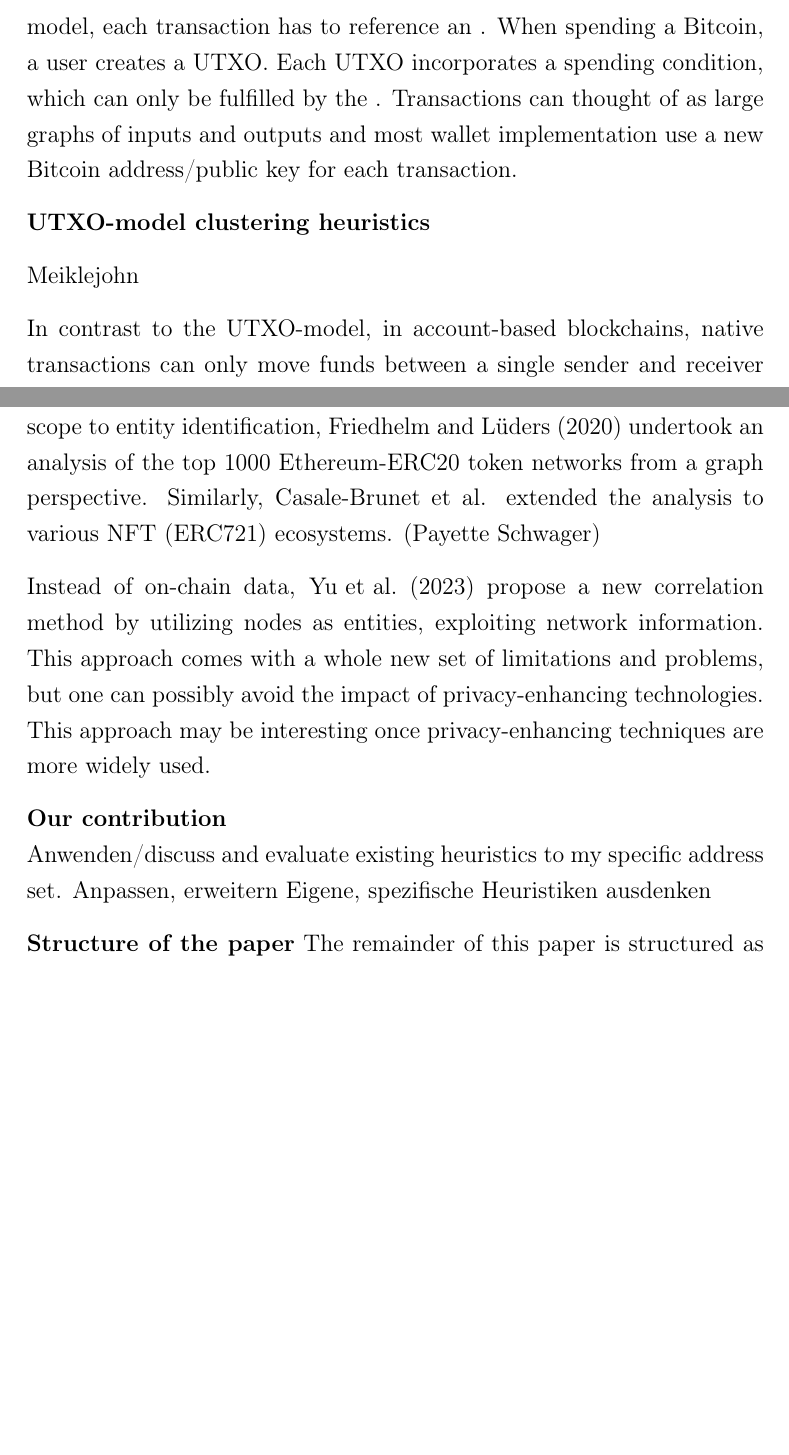
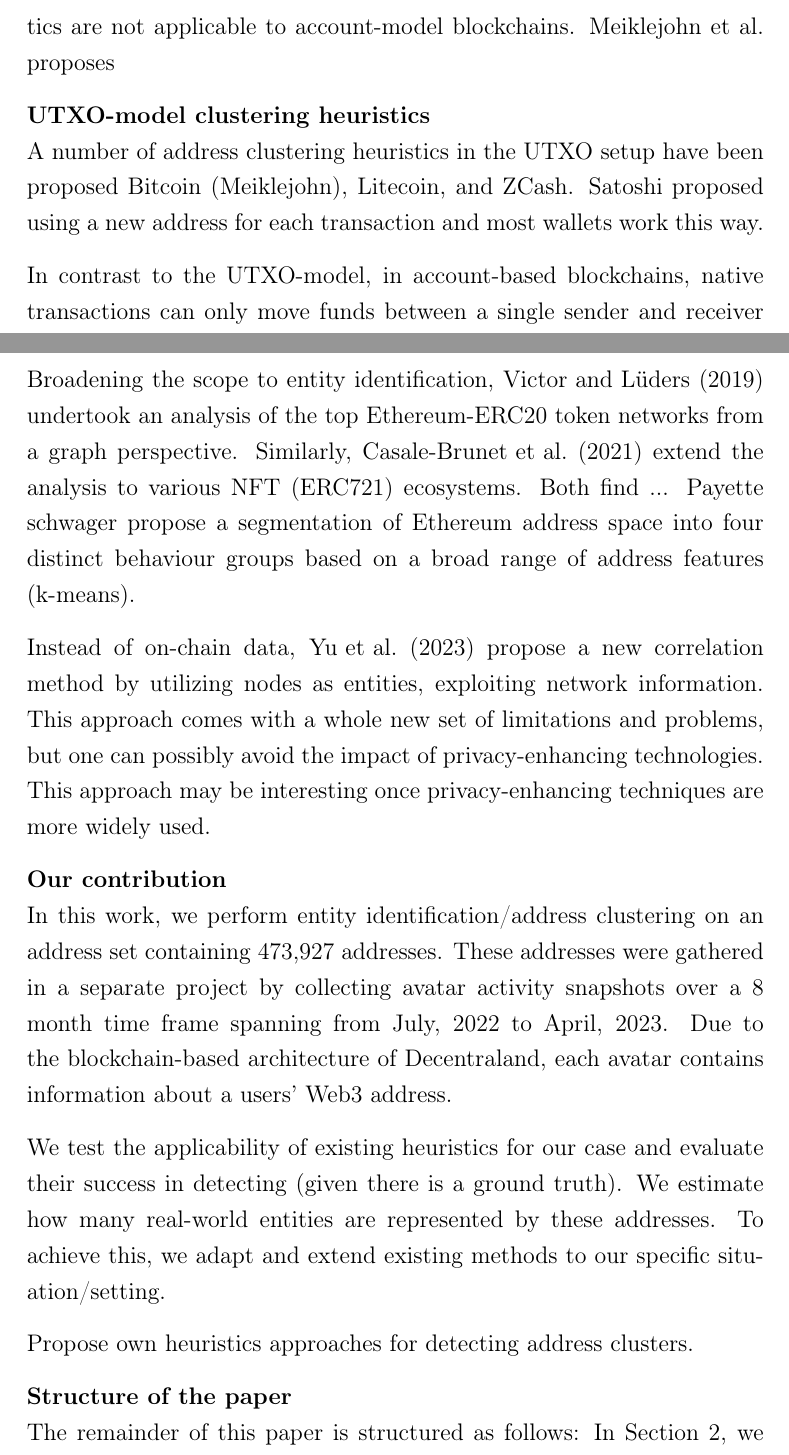
Before and after one commit to dariothuerkauf/address-clustering, a LaTeX document (paper.tex): two parts of pages 5 and 6 of 11 before the commit and two parts of pages 5 and 6 of 12 after it, joined at a grey line, cut at the place of the change, the shorter picture padded with empty space. Compiled offline with LaTeX, dvips and Ghostscript.

Commit message:
Update intro

```diff
--- a/paper.tex
+++ b/paper.tex
@@ -139,12 +140,7 @@ On the other hand, the lack of privacy is also detrimental to most use cases, es
+Previous work in this field can be broadly distinguished between heuristics developed for the unspent transaction output (UTXO) model (e.g Bitcoin, ZCash) and the account-based model (e.g. Ethereum, Polygon). While both share the concept of addresses, the concept of accounts is not present in UTXO-based blockchains and the way in which transactions are processed is fundamentally different. Therefore, clustering heuristics are not applicable to account-model blockchains. Meiklejohn et al. proposes
 
-Previous work in this field can be broadly distinguished between heuristics developed for the unspent transaction output (UTXO) model (e.g Bitcoin, ZCash) and the account-based model (e.g. Ethereum, Polygon). While these models share the concept of addresses, the concept of accounts is not present in UTXO-based blockchains and the way in which transactions are processed is fundamentally different.
-In the UTXO model, each transaction has to reference an . When spending a Bitcoin, a user creates a UTXO. Each UTXO incorporates a spending condition, which can only be fulfilled by the . Transactions can thought of as large graphs of inputs and outputs and most wallet implementation use a new Bitcoin address/public key for each transaction.
-
-%Two architectures/models. Describe and compare.
-
-\textbf{UTXO-model clustering heuristics} %not the focus of this work and therefore not explained
-
-Meiklejohn
+\textbf{UTXO-model clustering heuristics} \\%not the focus of this work and therefore not explained
+A number of address clustering heuristics in the UTXO setup have been proposed Bitcoin (Meiklejohn), Litecoin, and ZCash. Satoshi proposed using a new address for each transaction and most wallets work this way.
 
 In contrast to the UTXO-model, in account-based blockchains, native transactions can only move funds between a single sender and receiver (payment transaction), and the “change” remains in the sender account. Subsequent transactions necessarily use the same address again. The account-based model essentially relies on address reuse on the protocol level. (Citation)
 
@@ -156,16 +150,27 @@ In contrast to the UTXO-model, in account-based blockchains, native transactions
-Broadening the scope to entity identification, Friedhelm and Lüders (2020) undertook an analysis of the top 1000 Ethereum-ERC20 token networks from a graph perspective. Similarly, Casale-Brunet et al. extended the analysis to various NFT (ERC721) ecosystems. (Payette Schwager)
+\cite{wu2022tutela} extend on one of \cite{Beres2020} node embedding algorithms and apply it at scale. Further, they propose five clustering heuristics in the context of Tornado Cash. They build an application built on those heuristics to report the true anonymity of an Ethereum address. All methods will be discussed in greater detail in Section 3.
+Broadening the scope to entity identification, \cite{victorlüders2019} undertook an analysis of the top Ethereum-ERC20 token networks from a graph perspective. Similarly, \cite{casalebrunet2021} extend the analysis to various NFT (ERC721) ecosystems. Both find ... Payette schwager propose a segmentation of Ethereum address space into four distinct behaviour groups based on a broad range of address features (k-means).
 
 Instead of on-chain data, \cite{yu2023} propose a new correlation method by utilizing nodes as entities, exploiting network information. This approach comes with a whole new set of limitations and problems, but one can possibly avoid the impact of privacy-enhancing technologies. This approach may be interesting once privacy-enhancing techniques are more widely used.
 
 %network level/off-chain data ->
 %transaction level/ on-chain data ->
+%In the UTXO model, each transaction has to reference an output from a previous transaction. When spending a Bitcoin, a user creates a UTXO. Each UTXO incorporates a spending condition, which can only be fulfilled by the . Transactions can thought of as large graphs of inputs and outputs and most wallet implementation use a new Bitcoin address/public key for each transaction.
+
 
 \textbf{Our contribution}\\
-Anwenden/discuss and evaluate existing heuristics to my specific address set.
-Anpassen, erweitern
-Eigene, spezifische Heuristiken ausdenken
+In this work, we perform entity identification/address clustering on an address set containing 473,927 addresses.
+These addresses were gathered in a separate project by collecting avatar activity snapshots over a 8 month time frame spanning from July, 2022 to April, 2023. Due to the blockchain-based architecture of Decentraland, each avatar contains information about a users' Web3 address.
 
-\textbf{Structure of the paper}
+We test the applicability of existing heuristics for our case and evaluate their success in detecting (given there is a ground truth). We estimate how many real-world entities are represented by these addresses. To achieve this, we adapt and extend existing methods to our specific situation/setting.
+
+Propose own heuristics approaches for detecting address clusters.
+
+%We apply several existing clustering heuristics in order to cluster a specific set containing 400k addresses.
+%Anwenden/discuss and evaluate existing heuristics to my specific address set.
+%Anpassen, erweitern
+%Eigene, spezifische Heuristiken ausdenken
+
+\textbf{Structure of the paper}\\
 The remainder of this paper is structured as follows: In Section 2, we provide a brief overview of the key concepts (basics, necessary for understanding the setup), including Ethereum accounts and the EVM, tokens, Decentraland and privacy-enhancing protocols. In Section 3, we describe our data collection methodology and the data preparation. Section 4  describes and different clustering heuristics in detail. Section 5 applies the clustering heuristics from 4. Finally we discuss the results of our analysis and summarize our findings in Sections 5 and 6.
 
 % Motivation \& Relevance of the topic \\
```
Also changed, not shown: paper.tex (13 more changed lines).
